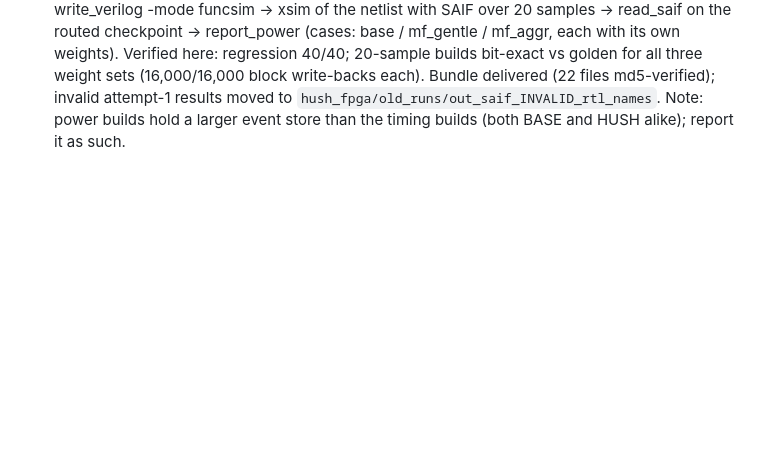
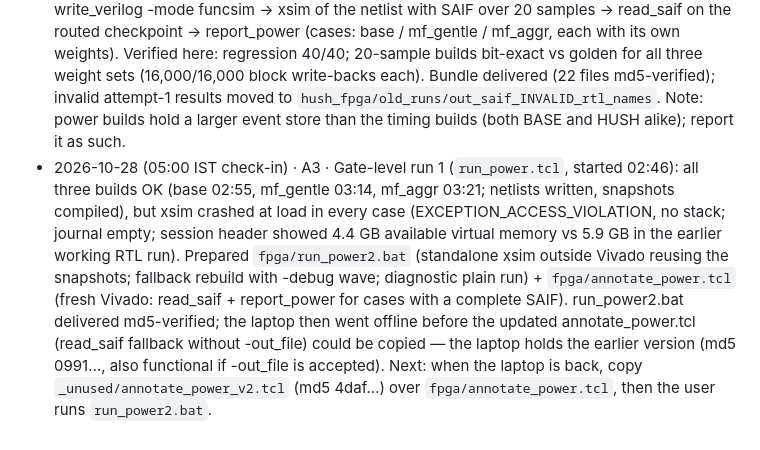
Before and after one commit to creagic11/SNN_BTP, a Markdown page: progress.md, the part around the change. Drawn GitHub-style; blank space fills up the shorter version.

Commit message:
progress: gate-level run 1 crashed in xsim at load; run_power2.bat prepared; laptop offline
Co-Authored-By: Claude Opus 5.5 <noreply@anthropic.com>
Claude-Session: https://claude.ai/code/session_01Hw8jx78xk3Pg1PE7NFKsJe

```diff
--- a/progress.md
+++ b/progress.md
@@ -200,3 +200,4 @@ GA criterion: SHD recurrent adLIF ≥ 90% ungated; HUSH ≤ 0.5 pt loss at ≥ 2
 - 2026-10-28 · A3 · Found and fixed an autorun bug in `fpga/top_hush.sv` (start fired only on a rising edge of done, but done stays high in IDLE → one inference, then idle; now start is held while done is high). Verified: back-to-back inferences of 12,923 cycles each (= cycle model). SAIF flow: `scripts/make_saif_hex.py` (100 N-MNIST test samples ≤ 4,096 events; weight sets base = ungated net, mf_gentle, mf_aggr; expected cycles per sample: mean 27,333 / 14,002 / 8,676 for the hidden layer), `fpga/tb_saif.sv` (loads weights once and each sample while the layer is in DONE; iverilog check: every inference = model + 1 cycle), `fpga/run_saif.tcl` (rebuild BASE + HUSH-MF with the fixed top → xvlog/xelab/xsim with SAIF over 100 samples per case → read_saif on the routed checkpoint → report_power). Bundle delivered to the laptop, 213 files md5-verified; RTL md5 10004656… matches. Waiting for the user to run `vivado -mode batch -source run_saif.tcl`.
 - 2026-10-28 · A3 · SAIF attempt 1 ran (100 samples per case, three ~143 MB SAIF files, cycles = model + 1) but is **NOT VALID**: read_saif matched only 67 of 3,216 design nets (BASE, 2.1%) and 757 of 27,514 (HUSH-MF, 2.8%); RTL signal names do not survive synthesis/flattening, so > 97% of nets fell back to default (vectorless) activity. Symptoms: implausible ordering (HUSH-MF aggressive 221 mW > gentle 210 mW > vectorless 190 mW; BASE 117 mW), Power 33-332 warning (a matched high-fanout net looks like a reset held asserted → mis-annotation), confidence "Medium" with < 25% internal nodes specified. Power 33-330 (clock-net activity ignored) is benign. Numbers archived as invalid; not reported anywhere. Proper fix proposed to the user: gate-level (post-implementation functional) simulation so SAIF names match the routed netlist 100%, which needs the samples stored on-chip (multi-sample event ROM + autorun over samples), one build per weight set.
 - 2026-10-28 · A3 · User declined computer use (so Vivado runs stay user-started); asked for everything sequential and unattended. Proper gate-level SAIF flow built: on-chip store of 20 N-MNIST samples (`NSMP` parameter, `smp` port, top steps one sample per inference; 53,094 events in a 65,536-entry event store), found and fixed a latent width bug (17-bit event pointers sliced from 16-bit ts entries → X; now zero-extended), `fpga/run_power.tcl` = per case build → write_verilog -mode funcsim → xsim of the netlist with SAIF over 20 samples → read_saif on the routed checkpoint → report_power (cases: base / mf_gentle / mf_aggr, each with its own weights). Verified here: regression 40/40; 20-sample builds bit-exact vs golden for all three weight sets (16,000/16,000 block write-backs each). Bundle delivered (22 files md5-verified); invalid attempt-1 results moved to `hush_fpga/old_runs/out_saif_INVALID_rtl_names`. Note: power builds hold a larger event store than the timing builds (both BASE and HUSH alike); report it as such.
+- 2026-10-28 (05:00 IST check-in) · A3 · Gate-level run 1 (`run_power.tcl`, started 02:46): all three builds OK (base 02:55, mf_gentle 03:14, mf_aggr 03:21; netlists written, snapshots compiled), but xsim crashed at load in every case (EXCEPTION_ACCESS_VIOLATION, no stack; journal empty; session header showed 4.4 GB available virtual memory vs 5.9 GB in the earlier working RTL run). Prepared `fpga/run_power2.bat` (standalone xsim outside Vivado reusing the snapshots; fallback rebuild with -debug wave; diagnostic plain run) + `fpga/annotate_power.tcl` (fresh Vivado: read_saif + report_power for cases with a complete SAIF). run_power2.bat delivered md5-verified; the laptop then went offline before the updated annotate_power.tcl (read_saif fallback without -out_file) could be copied — the laptop holds the earlier version (md5 0991…, also functional if -out_file is accepted). Next: when the laptop is back, copy `_unused/annotate_power_v2.tcl` (md5 4daf…) over `fpga/annotate_power.tcl`, then the user runs `run_power2.bat`.
```
